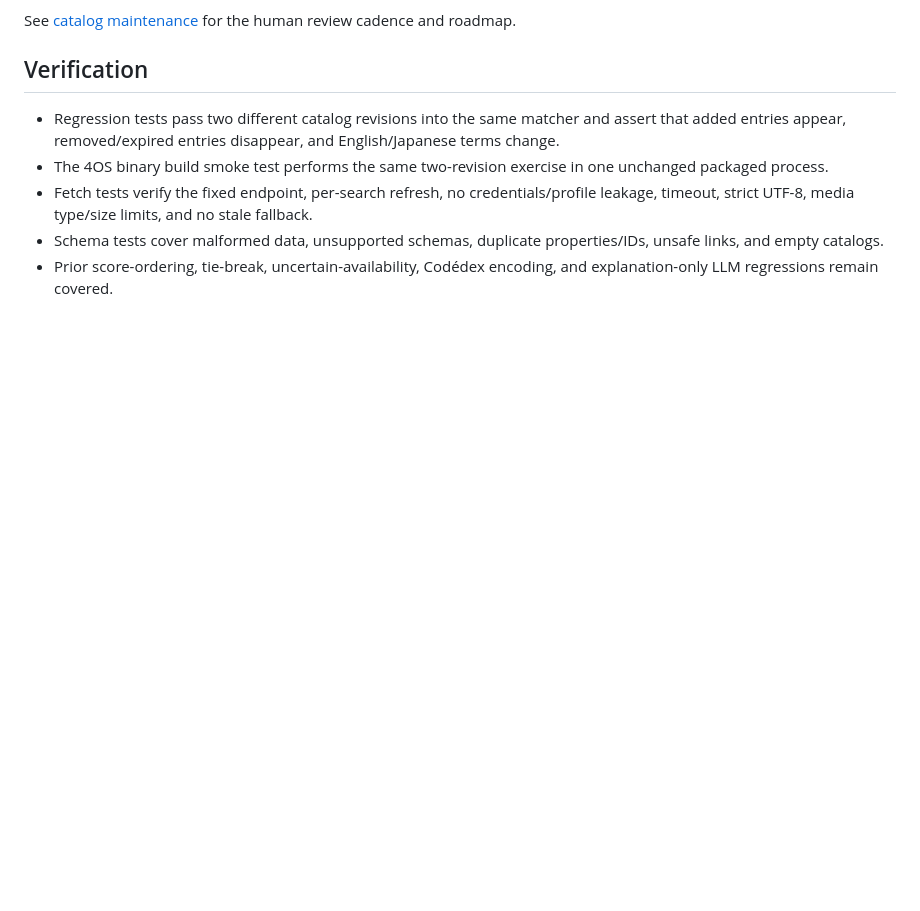
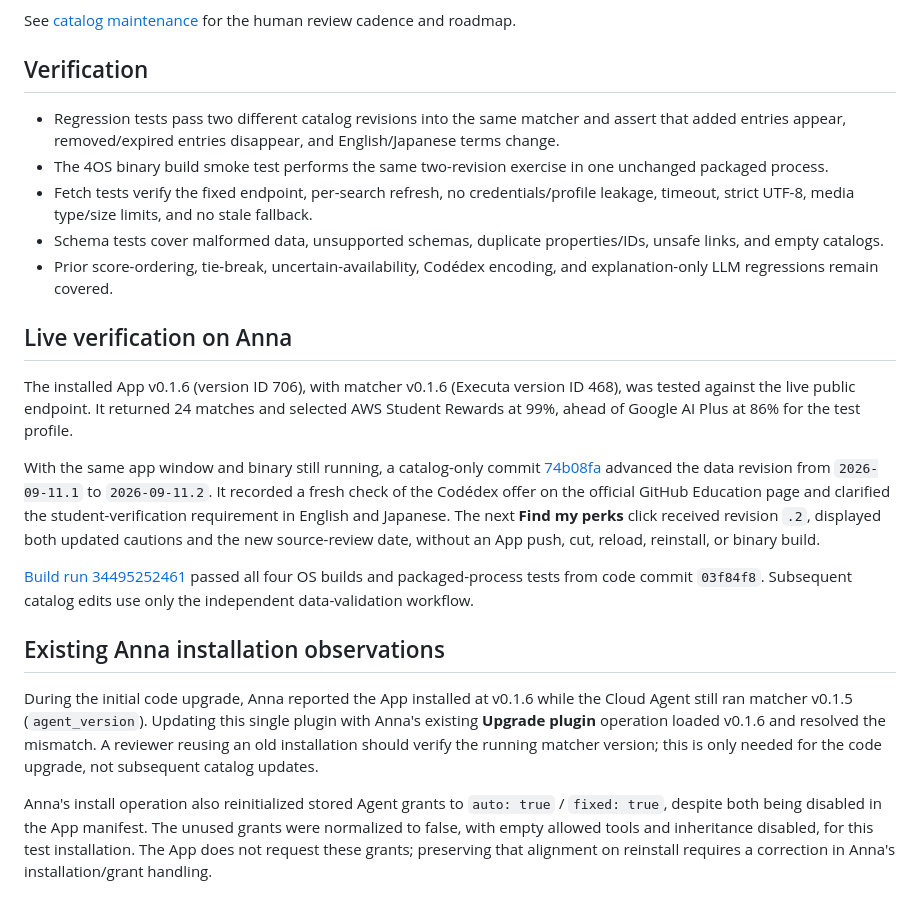
Before and after one commit to mooi218/ai-perk-radar, a Markdown page: docs/REVIEW_NOTES_0.1.6.md, the part around the change. Rendered like a GitHub page; blank space fills up the shorter version.

Commit message:
Document live catalog refresh and Anna upgrade verification

```diff
--- a/docs/REVIEW_NOTES_0.1.6.md
+++ b/docs/REVIEW_NOTES_0.1.6.md
@@ -46,3 +46,17 @@ See [catalog maintenance](CATALOG_MAINTENANCE.md) for the human review cadence a
 - Fetch tests verify the fixed endpoint, per-search refresh, no credentials/profile leakage, timeout, strict UTF-8, media type/size limits, and no stale fallback.
 - Schema tests cover malformed data, unsupported schemas, duplicate properties/IDs, unsafe links, and empty catalogs.
 - Prior score-ordering, tie-break, uncertain-availability, Codédex encoding, and explanation-only LLM regressions remain covered.
+
+## Live verification on Anna
+
+The installed App v0.1.6 (version ID 706), with matcher v0.1.6 (Executa version ID 468), was tested against the live public endpoint. It returned 24 matches and selected AWS Student Rewards at 99%, ahead of Google AI Plus at 86% for the test profile.
+
+With the same app window and binary still running, a catalog-only commit [74b08fa](https://github.com/mooi218/ai-perk-radar/commit/74b08fa) advanced the data revision from `2026-09-11.1` to `2026-09-11.2`. It recorded a fresh check of the Codédex offer on the official GitHub Education page and clarified the student-verification requirement in English and Japanese. The next **Find my perks** click received revision `.2`, displayed both updated cautions and the new source-review date, without an App push, cut, reload, reinstall, or binary build.
+
+[Build run 34495252461](https://github.com/mooi218/ai-perk-radar/actions/runs/34495252461) passed all four OS builds and packaged-process tests from code commit `03f84f8`. Subsequent catalog edits use only the independent data-validation workflow.
+
+## Existing Anna installation observations
+
+During the initial code upgrade, Anna reported the App installed at v0.1.6 while the Cloud Agent still ran matcher v0.1.5 (`agent_version`). Updating this single plugin with Anna's existing **Upgrade plugin** operation loaded v0.1.6 and resolved the mismatch. A reviewer reusing an old installation should verify the running matcher version; this is only needed for the code upgrade, not subsequent catalog updates.
+
+Anna's install operation also reinitialized stored Agent grants to `auto: true` / `fixed: true`, despite both being disabled in the App manifest. The unused grants were normalized to false, with empty allowed tools and inheritance disabled, for this test installation. The App does not request these grants; preserving that alignment on reinstall requires a correction in Anna's installation/grant handling.
```
